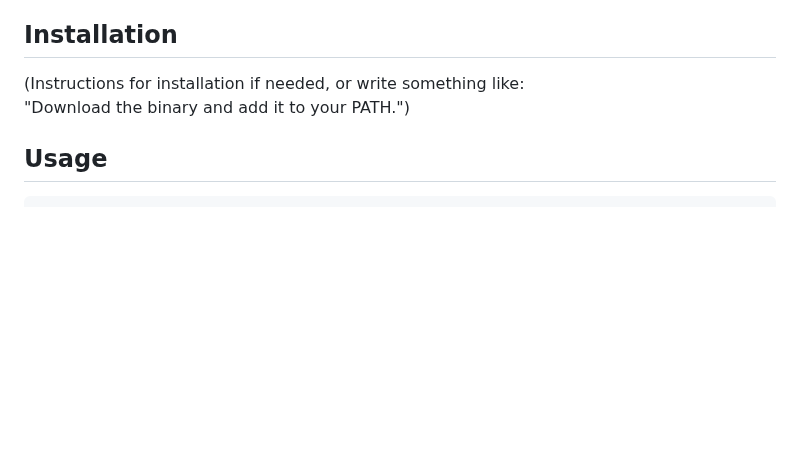
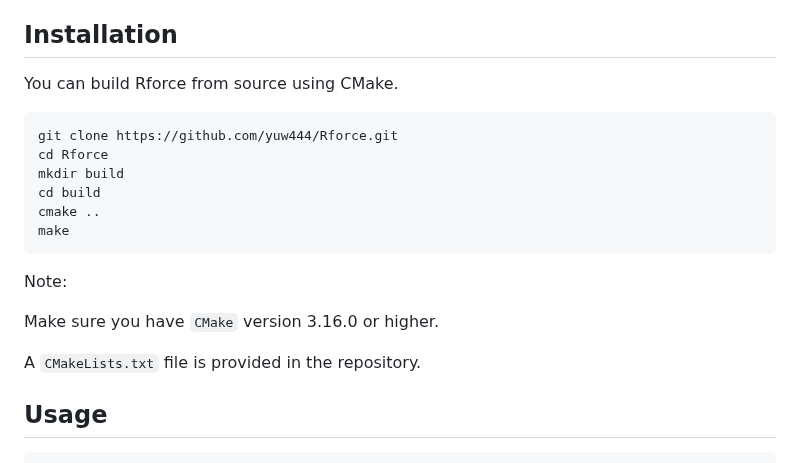
Before and after one commit to yuw444/Rforce, a Markdown page: README.md, the part around the change. Drawn GitHub-style; blank space fills up the shorter version.

Commit message:
make Rforce compilable to a C programe

````diff
--- a/README.md
+++ b/README.md
@@ -4,8 +4,22 @@ We introduce random forests for composite endpoints(**Rforce**) consisting of no
 
 ## Installation
 
-(Instructions for installation if needed, or write something like:
-"Download the binary and add it to your PATH.")
+You can build Rforce from source using CMake.
+
+```
+git clone https://github.com/yuw444/Rforce.git
+cd Rforce
+mkdir build
+cd build
+cmake ..
+make
+```
+
+Note:
+
+Make sure you have `CMake` version 3.16.0 or higher.
+
+A `CMakeLists.txt` file is provided in the repository.
 
 ## Usage
 
````
